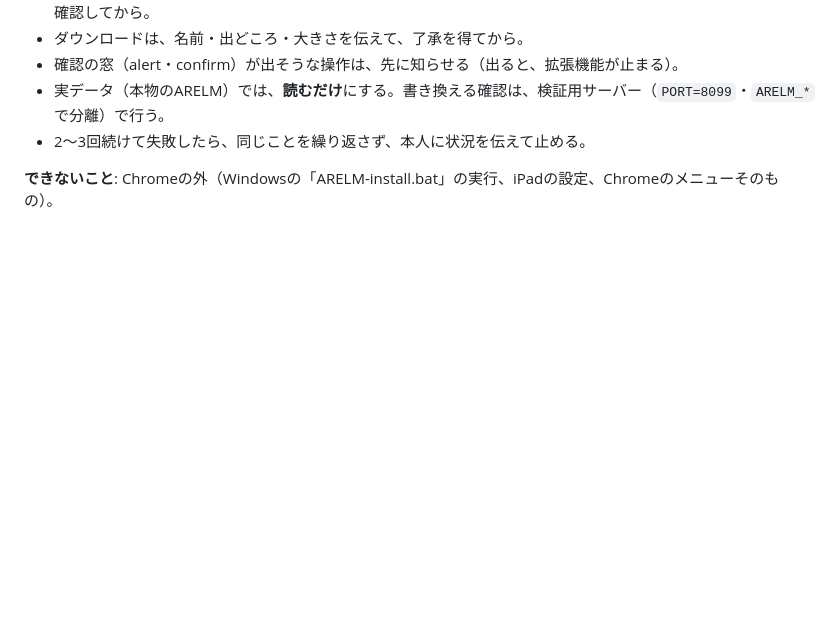
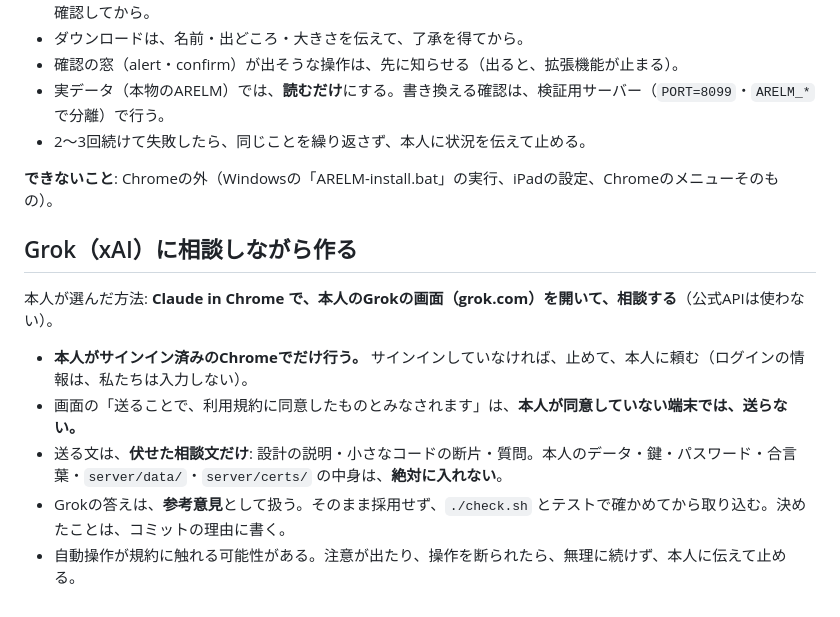
Before and after one commit to pentakobaryou0907-gif/ARELM, a Markdown page: AGENTS.md, the part around the change. Rendered like a GitHub page; blank space fills up the shorter version.

Commit message:
AGENTS.md: Grok（xAI）に、Claude in Chrome で相談するときの決まりを追加
Co-Authored-By: Claude Sonnet 5.5 <noreply@anthropic.com>

```diff
--- a/AGENTS.md
+++ b/AGENTS.md
@@ -63,3 +63,11 @@ Windows が MacのARELMに届くかの確認。
 - 2〜3回続けて失敗したら、同じことを繰り返さず、本人に状況を伝えて止める。
 
 **できないこと**: Chromeの外（Windowsの「ARELM-install.bat」の実行、iPadの設定、Chromeのメニューそのもの）。
+
+## Grok（xAI）に相談しながら作る
+本人が選んだ方法: **Claude in Chrome で、本人のGrokの画面（grok.com）を開いて、相談する**（公式APIは使わない）。
+- **本人がサインイン済みのChromeでだけ行う。** サインインしていなければ、止めて、本人に頼む（ログインの情報は、私たちは入力しない）。
+- 画面の「送ることで、利用規約に同意したものとみなされます」は、**本人が同意していない端末では、送らない。**
+- 送る文は、**伏せた相談文だけ**: 設計の説明・小さなコードの断片・質問。本人のデータ・鍵・パスワード・合言葉・`server/data/`・`server/certs/` の中身は、**絶対に入れない**。
+- Grokの答えは、**参考意見**として扱う。そのまま採用せず、`./check.sh` とテストで確かめてから取り込む。決めたことは、コミットの理由に書く。
+- 自動操作が規約に触れる可能性がある。注意が出たり、操作を断られたら、無理に続けず、本人に伝えて止める。
```
